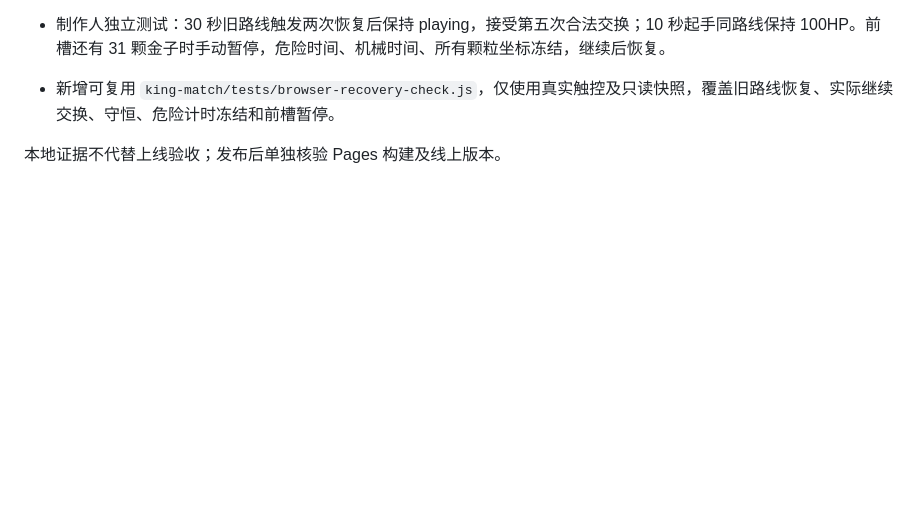
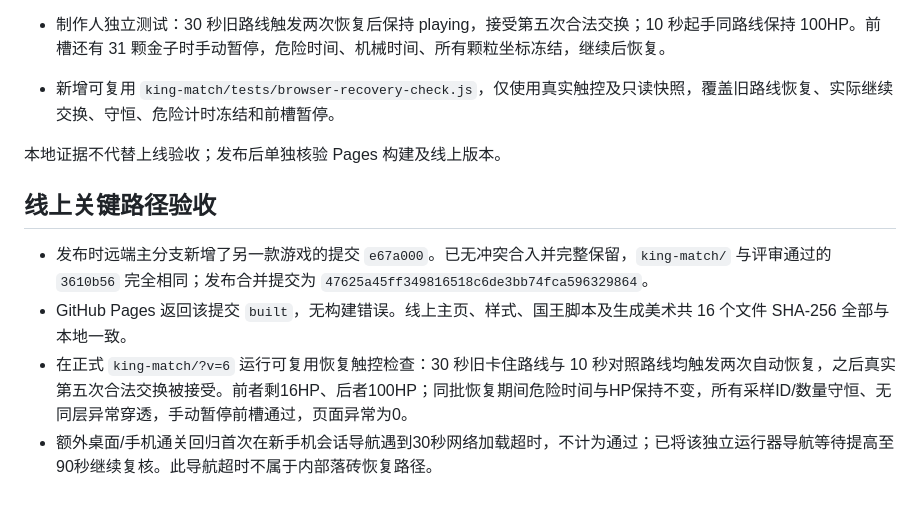
Before and after one commit to SwainWong/mini-games, a Markdown page: docs/revisions/v6-validation.md, the part around the change. Rendered like a GitHub page; blank space fills up the shorter version.

Commit message:
docs: record live king automatic recovery verification

```diff
--- a/docs/revisions/v6-validation.md
+++ b/docs/revisions/v6-validation.md
@@ -26,3 +26,10 @@
 - 新增可复用 `king-match/tests/browser-recovery-check.js`，仅使用真实触控及只读快照，覆盖旧路线恢复、实际继续交换、守恒、危险计时冻结和前槽暂停。
 
 本地证据不代替上线验收；发布后单独核验 Pages 构建及线上版本。
+
+## 线上关键路径验收
+
+- 发布时远端主分支新增了另一款游戏的提交 `e67a000`。已无冲突合入并完整保留，`king-match/` 与评审通过的 `3610b56` 完全相同；发布合并提交为 `47625a45ff349816518c6de3bb74fca596329864`。
+- GitHub Pages 返回该提交 `built`，无构建错误。线上主页、样式、国王脚本及生成美术共 16 个文件 SHA-256 全部与本地一致。
+- 在正式 `king-match/?v=6` 运行可复用恢复触控检查：30 秒旧卡住路线与 10 秒对照路线均触发两次自动恢复，之后真实第五次合法交换被接受。前者剩16HP、后者100HP；同批恢复期间危险时间与HP保持不变，所有采样ID/数量守恒、无同层异常穿透，手动暂停前槽通过，页面异常为0。
+- 额外桌面/手机通关回归首次在新手机会话导航遇到30秒网络加载超时，不计为通过；已将该独立运行器导航等待提高至90秒继续复核。此导航超时不属于内部落砖恢复路径。
```
